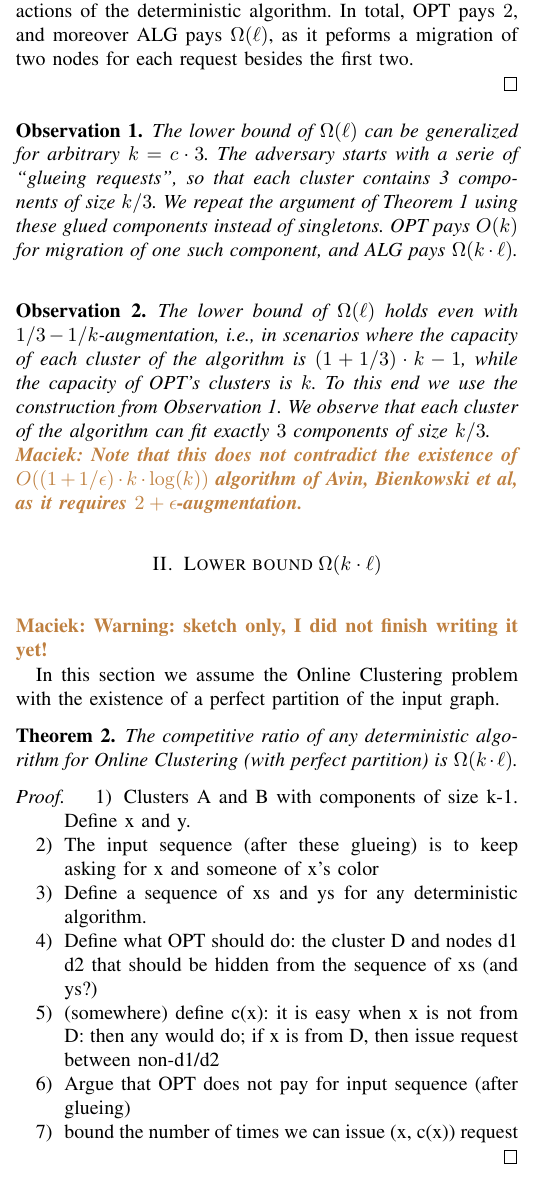
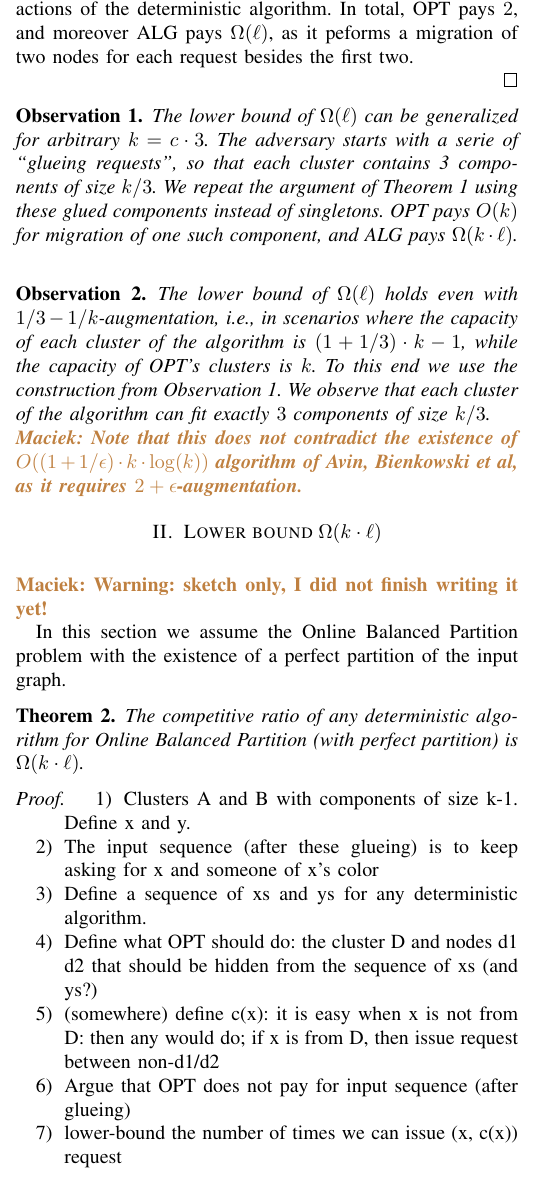
Before and after one commit to foo/graph-partitioning, a LaTeX paper (paper.tex, which reads maciek.tex): part of one column of page 1 of 2, cut so that both start at the same text. Compiled offline with pdfLaTeX.

Commit message:
Omega(kl)

```diff
--- a/maciek.tex
+++ b/maciek.tex
@@ -80,10 +80,10 @@ In total, OPT pays $2$, and moreover ALG pays $\Omega(\ell)$, as it peforms a mi
 
 \maciek{Warning: sketch only, I did not finish writing it yet!}
 
-In this section we assume the Online Clustering problem with the existence of a perfect partition of the input graph.
+In this section we assume the Online Balanced Partition problem with the existence of a perfect partition of the input graph.
 
 \begin{theorem}
-  The competitive ratio of any deterministic algorithm for Online Clustering (with perfect partition) is $\Omega(k\cdot \ell)$.
+  The competitive ratio of any deterministic algorithm for Online Balanced Partition (with perfect partition) is $\Omega(k\cdot \ell)$.
 \end{theorem}
 
 \begin{proof}
@@ -95,7 +95,7 @@ In this section we assume the Online Clustering problem with the existence of a
     \item Define what OPT should do: the cluster D and nodes d1 d2 that should be hidden from the sequence of xs (and ys?)
     \item (somewhere) define c(x): it is easy when x is not from D: then any would do; if x is from D, then issue request between non-d1/d2
     \item Argue that OPT does not pay for input sequence (after glueing)
-    \item bound the number of times we can issue (x, c(x)) request
+    \item lower-bound the number of times we can issue (x, c(x)) request
   \end{enumerate}
 \end{proof}
 
```
Also changed, not shown: maciek.tex (2 more changed lines).
